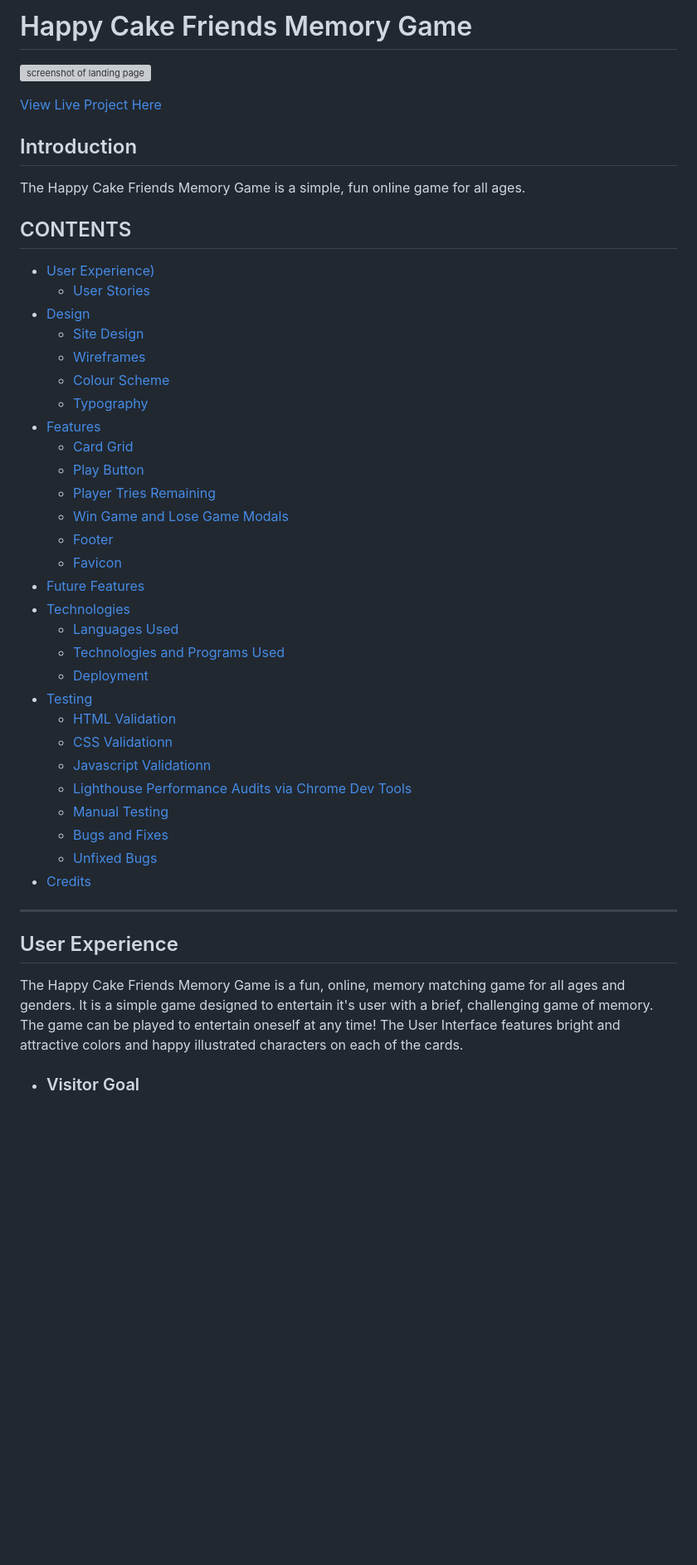
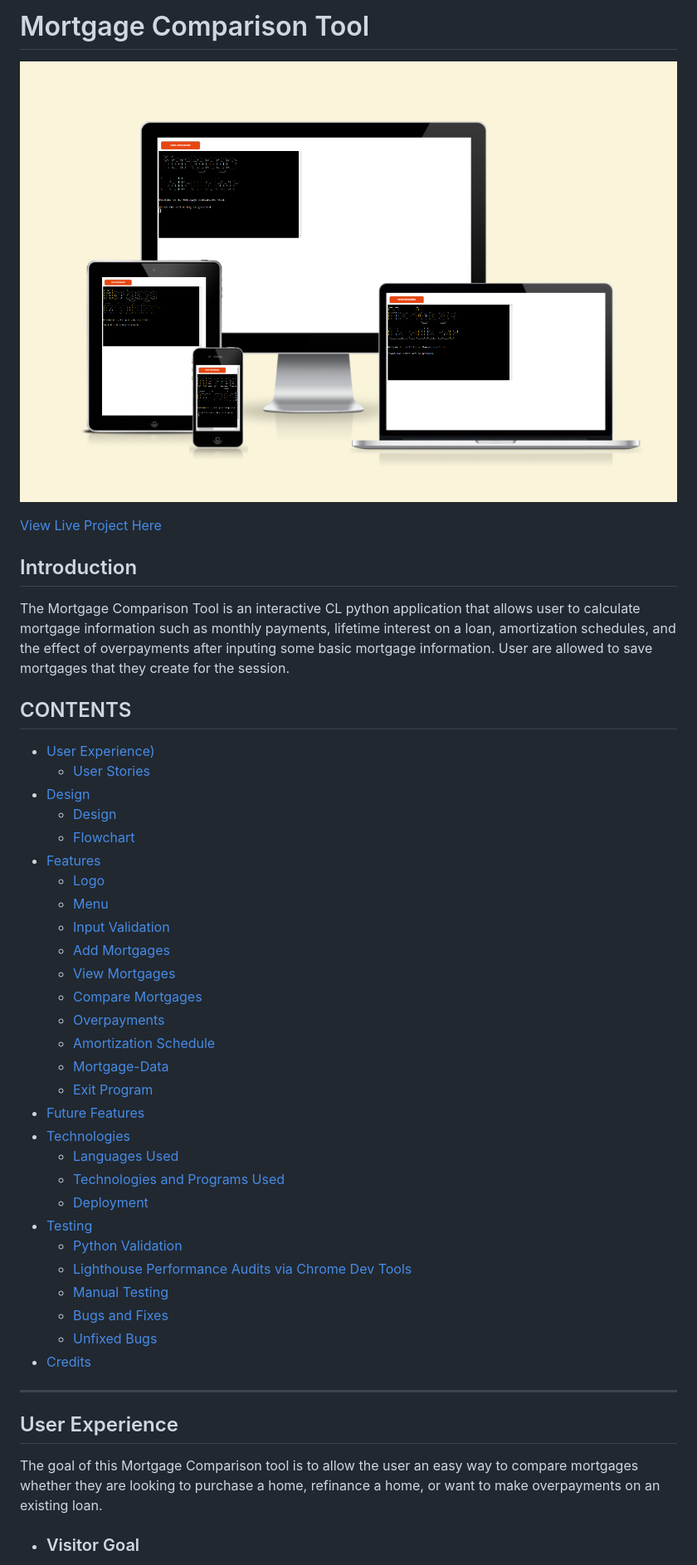
Before and after one commit to hysinh/mortgage-calculator, a Markdown page: README.md, the part around the change printed below. Shown: that part at 83% size. Rendered like a GitHub page; pictures changed too: docs/documentation/screenshot_amiresponsive.png (added); blank space fills up the shorter version; grey boxes are pictures that could not be loaded.

```diff
--- a/README.md
+++ b/README.md
@@ -1,36 +1,36 @@
-# Happy Cake Friends Memory Game
-  ![screenshot of landing page](docs/documentation/Screenshot_amiresponsive.png)
+# Mortgage Comparison Tool
+  ![screenshot of landing page](docs/documentation/screenshot_amiresponsive.png)
 
   [View Live Project Here](https://mortgage-comparison-tool-c884f78efc79.herokuapp.com/)
 
 ## Introduction
-The Happy Cake Friends Memory Game is a simple, fun online game for all ages.
+The Mortgage Comparison Tool is an interactive CL python application that allows user to calculate mortgage information such as monthly payments, lifetime interest on a loan, amortization schedules, and the effect of overpayments after inputing some basic mortgage information. User are allowed to save mortgages that they create for the session.
 
 ## CONTENTS
 
 * [User Experience)](#user-experience)
   * [User Stories](#user-stories)
 * [Design](#design)
-  * [Site Design](#site-design)
-  * [Wireframes](#wireframes)
-  * [Colour Scheme](#colour)
-  * [Typography](#typography)
+  * [Design](#design)
+  * [Flowchart](#flowchart)
 * [Features](#features)
-  * [Card Grid](#card-grid)
-  * [Play Button](#play-button)
-  * [Player Tries Remaining](#player-tries-remaining)
-  * [Win Game and Lose Game Modals](#win-game-and-lose-game-modals)
-  * [Footer](#footer)
-  * [Favicon](#favicon)
+  * [Logo](#logo)
+  * [Menu](#menu)
+  * [Input Validation](#input-validation)
+  * [Add Mortgages](#add-mortgages)
+  * [View Mortgages](#view-mortgages)
+  * [Compare Mortgages](#compare-mortgages)
+  * [Overpayments](#overpayments)
+  * [Amortization Schedule](#amortization-schedule)
+  * [Mortgage-Data](#mortgage-data)
+  * [Exit Program](#exit-program)
 * [Future Features](#future-features)
 * [Technologies](#technologies)
   * [Languages Used](#languages-used)
   * [Technologies and Programs Used](#technologies-and-programs-used)
   * [Deployment](#deployment)
 * [Testing](#testing)
-  * [HTML Validation](#html-validation)
-  * [CSS Validationn](#css-validation)
-  * [Javascript Validationn](#javascript-validation)
+  * [Python Validation](#python-validation)
   * [Lighthouse Performance Audits via Chrome Dev Tools](#lighthouse-performace-audit-via-chrome-dev-tools)
   * [Manual Testing](#manual-testing)
   * [Bugs and Fixes](#bugs-and-fixes)
@@ -41,5 +41,5 @@ The Happy Cake Friends Memory Game is a simple, fun online game for all ages.
 ---
 
 ## User Experience
-The Happy Cake Friends Memory Game is a fun, online, memory matching game for all ages and genders. It is a simple game designed to entertain it's user with a brief, challenging game of memory. The game can be played to entertain oneself at any time! The User Interface features bright and attractive colors and happy illustrated characters on each of the cards.
+The goal of this Mortgage Comparison tool is to allow the user an easy way to compare mortgages whether they are looking to purchase a home, refinance a home, or want to make overpayments on an existing loan.
 - ### Visitor Goal
```
Also changed, not shown: other parts of README.md (+41 -73 lines), docs/documentation/mortgage_flowchart.drawio.png (added), docs/documentation/screenshot_logo.png (added), docs/documentation/screenshot_main_menu.png (added).
